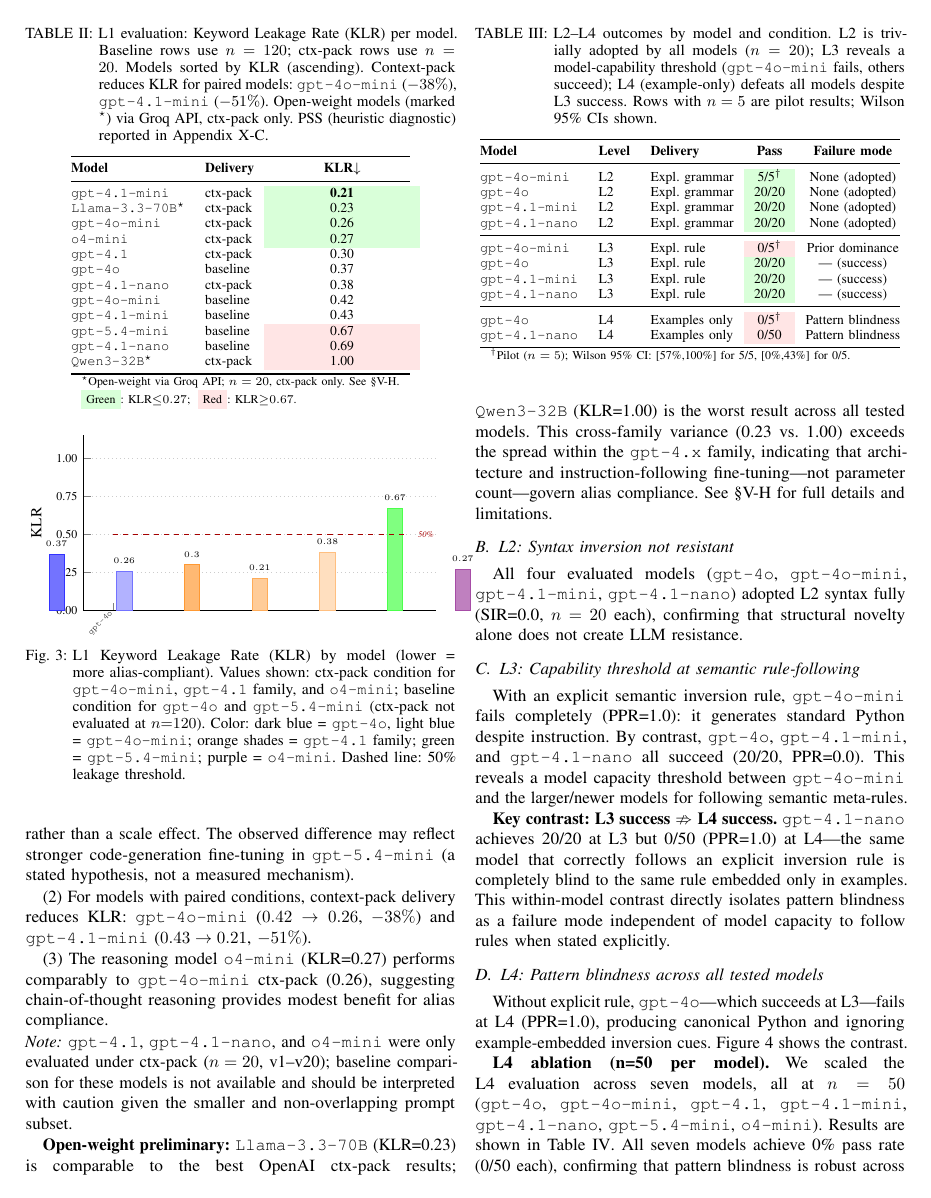
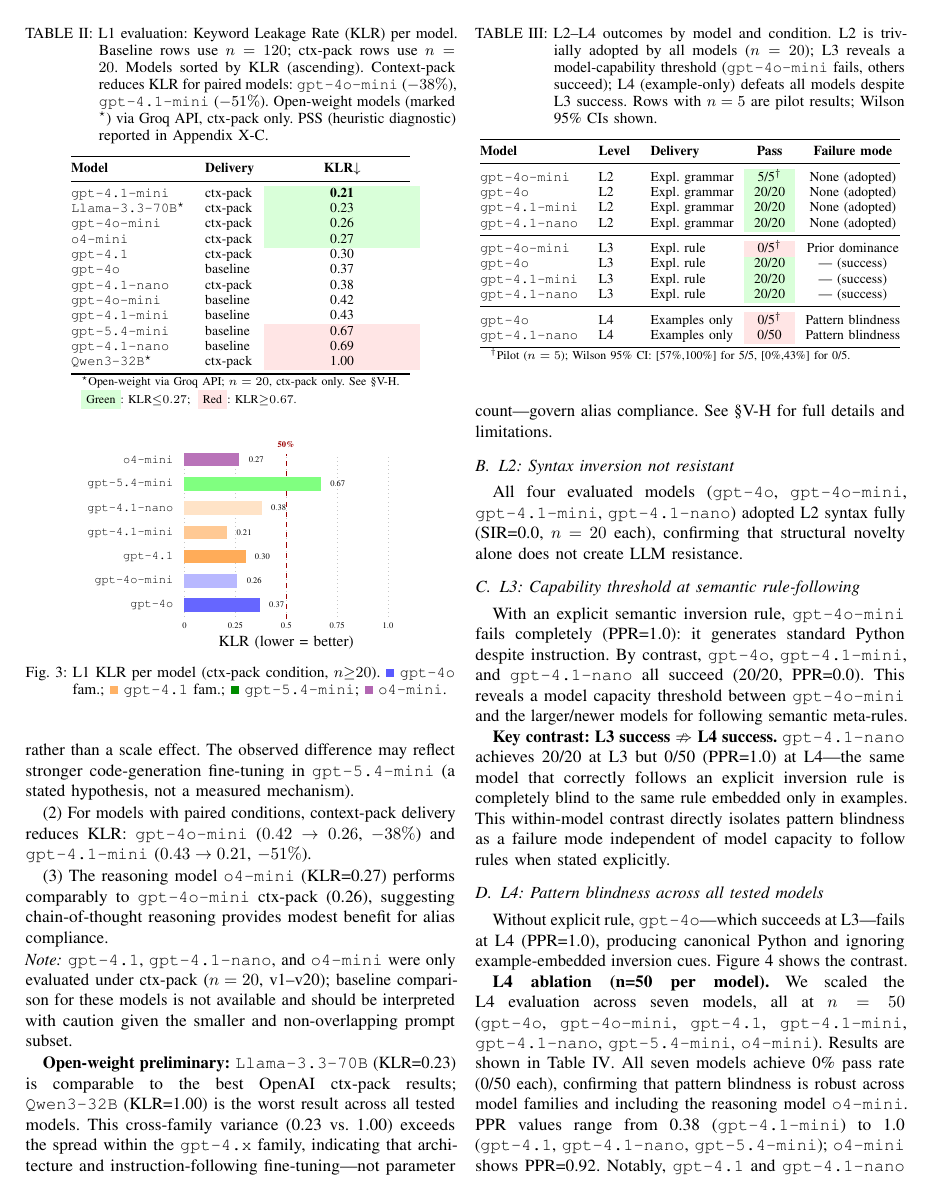
Before and after one commit to Jaeyeong-CHOI/cse307-open-project, a LaTeX paper (paper/overleaf/main.tex, which reads paper/overleaf/sections/05_results.tex): page 5 of 13. Compiled offline with pdfLaTeX.

Commit message:
paper: fix Figure 3 (horizontal bar chart, all 7 model names visible), Figure 1 not-studied contrast, code indent

```diff
--- a/paper/overleaf/sections/05_results.tex
+++ b/paper/overleaf/sections/05_results.tex
@@ -30,56 +30,53 @@
 
 \begin{figure}[!t]
 \centering
-\begin{tikzpicture}
-\begin{axis}[
-  ybar,
-  bar width=9pt,
-  width=\columnwidth,
-  height=5.2cm,
-  ylabel={KLR},
-  ylabel style={font=\small, yshift=2pt},
-  ymin=0, ymax=1.15,
-  ytick={0,0.25,0.5,0.75,1.0},
-  yticklabels={0.00,0.25,0.50,0.75,1.00},
-  symbolic x coords={gpt-4o,gpt-4o-mini,gpt-4.1,gpt-4.1-mini,gpt-4.1-nano,gpt-5.4-mini,o4-mini},
-  xtick=data,
-  xticklabels={gpt-4o,gpt-4o-mini,gpt-4.1,gpt-4.1-mini,gpt-4.1-nano,gpt-5.4-mini,o4-mini},
-  x tick label style={rotate=45, anchor=east, font=\tiny\ttfamily, inner sep=1pt},
-  y tick label style={font=\scriptsize},
-  tick label style={font=\scriptsize},
-  enlarge x limits=0.10,
-  nodes near coords,
-  nodes near coords style={font=\tiny, above, yshift=1pt},
-  every node near coord/.append style={anchor=south},
-  axis lines*=left,
-  clip=false,
-  xtick align=inside,
-  ymajorgrids=true,
-  grid style={dotted, gray!40},
-]
-% gpt-4o family (blue) — baseline condition (n=120)
-\addplot[fill=blue!55, draw=blue!80] coordinates {(gpt-4o,0.37)};
-\addplot[fill=blue!30, draw=blue!55] coordinates {(gpt-4o-mini,0.26)};
-% gpt-4.1 family (orange) — ctx-pack condition (n=20)
-\addplot[fill=orange!55, draw=orange!80] coordinates {(gpt-4.1,0.30)};
-\addplot[fill=orange!40, draw=orange!65] coordinates {(gpt-4.1-mini,0.21)};
-\addplot[fill=orange!25, draw=orange!50] coordinates {(gpt-4.1-nano,0.38)};
-% gpt-5 family (green) — baseline condition (n=120)
-\addplot[fill=green!50, draw=green!70] coordinates {(gpt-5.4-mini,0.67)};
-% o4 family (purple) — ctx-pack condition (n=20)
-\addplot[fill=violet!50, draw=violet!70] coordinates {(o4-mini,0.27)};
-% 50% threshold line
-\draw[dashed, red!65!black, line width=0.7pt]
-  (axis cs:gpt-4o,0.5) -- (axis cs:o4-mini,0.5)
-  node[right, font=\tiny\itshape, text=red!65!black, xshift=3pt] {50\%};
-\end{axis}
+\begin{tikzpicture}[font=\small, x=4.2cm]
+  \def\barh{0.28}
+  \def\barsep{0.50}
+  % grid lines
+  \foreach \x in {0, 0.25, 0.5, 0.75, 1.0} {
+    \draw[dotted,gray!45] (\x,{-0.1}) -- (\x, {6.5*\barsep});
+    \node[below, font=\tiny] at (\x, {-0.1}) {\x};
+  }
+  % 50% threshold
+  \draw[dashed, red!60!black, line width=0.8pt] (0.5,{-0.15}) -- (0.5,{6.5*\barsep})
+    node[above, font=\tiny\bfseries, text=red!60!black] {50\%};
+  % row 0: gpt-4o
+  \fill[blue!60] (0,{0*\barsep}) rectangle (0.37,{0*\barsep+\barh});
+  \node[left,font=\scriptsize\ttfamily,xshift=-3pt] at (0,{0*\barsep+\barh/2}) {gpt-4o};
+  \node[right,font=\tiny,xshift=2pt] at (0.37,{0*\barsep+\barh/2}) {0.37};
+  % row 1: gpt-4o-mini
+  \fill[blue!28] (0,{1*\barsep}) rectangle (0.26,{1*\barsep+\barh});
+  \node[left,font=\scriptsize\ttfamily,xshift=-3pt] at (0,{1*\barsep+\barh/2}) {gpt-4o-mini};
+  \node[right,font=\tiny,xshift=2pt] at (0.26,{1*\barsep+\barh/2}) {0.26};
+  % row 2: gpt-4.1
+  \fill[orange!65] (0,{2*\barsep}) rectangle (0.30,{2*\barsep+\barh});
+  \node[left,font=\scriptsize\ttfamily,xshift=-3pt] at (0,{2*\barsep+\barh/2}) {gpt-4.1};
+  \node[right,font=\tiny,xshift=2pt] at (0.30,{2*\barsep+\barh/2}) {0.30};
+  % row 3: gpt-4.1-mini
+  \fill[orange!42] (0,{3*\barsep}) rectangle (0.21,{3*\barsep+\barh});
+  \node[left,font=\scriptsize\ttfamily,xshift=-3pt] at (0,{3*\barsep+\barh/2}) {gpt-4.1-mini};
+  \node[right,font=\tiny,xshift=2pt] at (0.21,{3*\barsep+\barh/2}) {0.21};
+  % row 4: gpt-4.1-nano
+  \fill[orange!22] (0,{4*\barsep}) rectangle (0.38,{4*\barsep+\barh});
+  \node[left,font=\scriptsize\ttfamily,xshift=-3pt] at (0,{4*\barsep+\barh/2}) {gpt-4.1-nano};
+  \node[right,font=\tiny,xshift=2pt] at (0.38,{4*\barsep+\barh/2}) {0.38};
+  % row 5: gpt-5.4-mini
+  \fill[green!50] (0,{5*\barsep}) rectangle (0.67,{5*\barsep+\barh});
+  \node[left,font=\scriptsize\ttfamily,xshift=-3pt] at (0,{5*\barsep+\barh/2}) {gpt-5.4-mini};
+  \node[right,font=\tiny,xshift=2pt] at (0.67,{5*\barsep+\barh/2}) {0.67};
+  % row 6: o4-mini
+  \fill[violet!55] (0,{6*\barsep}) rectangle (0.27,{6*\barsep+\barh});
+  \node[left,font=\scriptsize\ttfamily,xshift=-3pt] at (0,{6*\barsep+\barh/2}) {o4-mini};
+  \node[right,font=\tiny,xshift=2pt] at (0.27,{6*\barsep+\barh/2}) {0.27};
+  % x-axis label
+  \node[below=8pt, font=\small] at (0.5,{-0.1}) {KLR (lower = better)};
 \end{tikzpicture}
-\caption{L1 Keyword Leakage Rate (KLR) by model (lower = more alias-compliant).
-  Values shown: ctx-pack condition for \texttt{gpt-4o-mini}, \texttt{gpt-4.1} family, and \texttt{o4-mini};
-  baseline condition for \texttt{gpt-4o} and \texttt{gpt-5.4-mini} (ctx-pack not evaluated at $n{=}120$).
-  Color: dark blue = \texttt{gpt-4o}, light blue = \texttt{gpt-4o-mini};
-  orange shades = \texttt{gpt-4.1} family; green = \texttt{gpt-5.4-mini}; purple = \texttt{o4-mini}.
-  Dashed line: 50\% leakage threshold.}
+\caption{L1 KLR per model (ctx-pack condition, $n{\geq}20$).
+  \textcolor{blue!65}{\rule{5pt}{5pt}}~\texttt{gpt-4o} fam.;
+  \textcolor{orange!60}{\rule{5pt}{5pt}}~\texttt{gpt-4.1} fam.;
+  \textcolor{green!55!black}{\rule{5pt}{5pt}}~\texttt{gpt-5.4-mini};
+  \textcolor{violet!60}{\rule{5pt}{5pt}}~\texttt{o4-mini}.}
 \label{fig:l1_klr_bar}
 \end{figure}
 
```
Also changed, not shown: paper/overleaf/sections/03_method.tex (+2 -2 lines), paper/overleaf/main.pdf, 4 other files.
